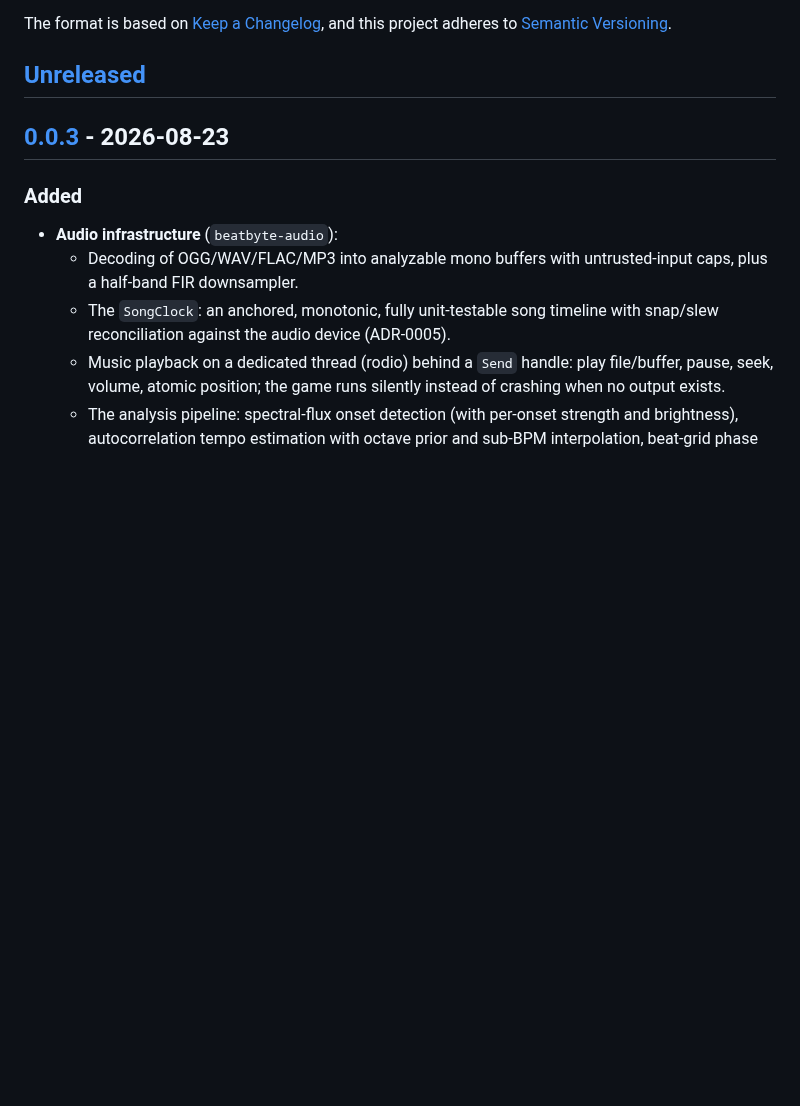
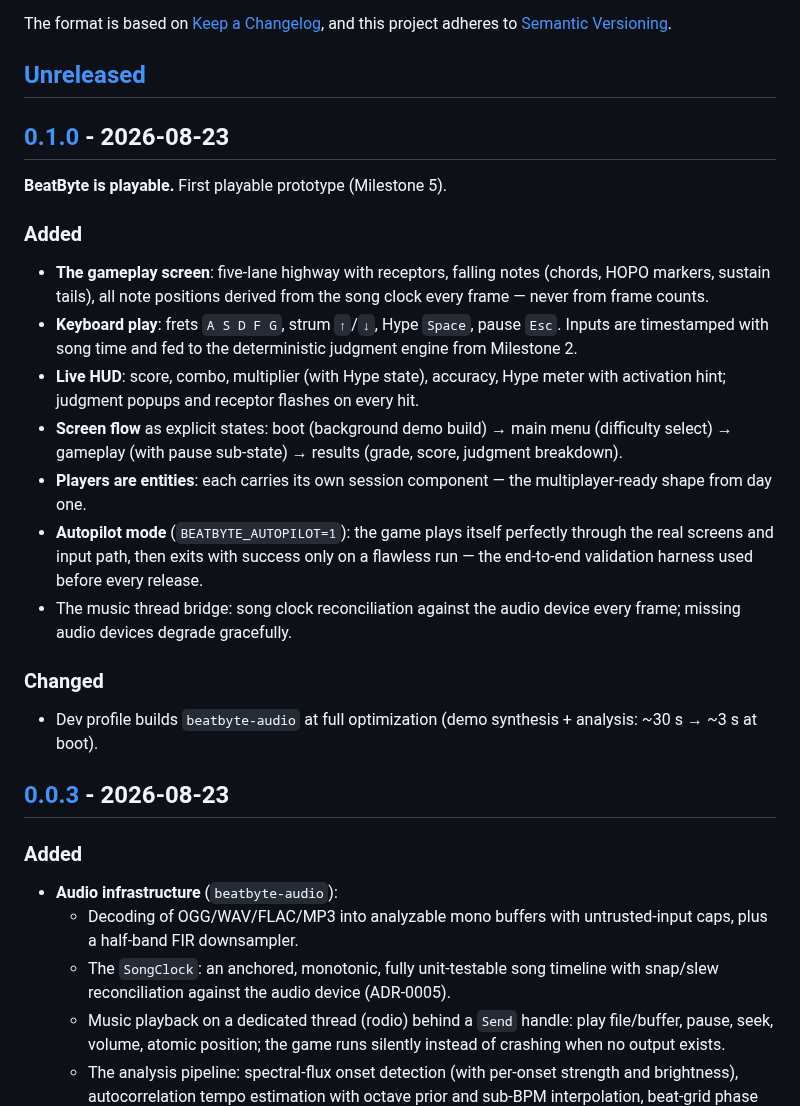
Before and after one commit to pepperonas/beatbyte, a Markdown page: CHANGELOG.md, the part around one of its changes. Rendered like a GitHub page; blank space fills up the shorter version.

```diff
--- a/CHANGELOG.md
+++ b/CHANGELOG.md
@@ -6,6 +6,38 @@ The format is based on [Keep a Changelog](https://keepachangelog.com/en/1.1.0/),
 and this project adheres to [Semantic Versioning](https://semver.org/spec/v2.0.0.html).
 
 ## [Unreleased]
+
+## [0.1.0] - 2026-08-23
+
+**BeatByte is playable.** First playable prototype (Milestone 5).
+
+### Added
+
+- **The gameplay screen**: five-lane highway with receptors, falling
+  notes (chords, HOPO markers, sustain tails), all note positions
+  derived from the song clock every frame — never from frame counts.
+- **Keyboard play**: frets `A S D F G`, strum `↑`/`↓`, Hype `Space`,
+  pause `Esc`. Inputs are timestamped with song time and fed to the
+  deterministic judgment engine from Milestone 2.
+- **Live HUD**: score, combo, multiplier (with Hype state), accuracy,
+  Hype meter with activation hint; judgment popups and receptor
+  flashes on every hit.
+- **Screen flow** as explicit states: boot (background demo build) →
+  main menu (difficulty select) → gameplay (with pause sub-state) →
+  results (grade, score, judgment breakdown).
+- **Players are entities**: each carries its own session component —
+  the multiplayer-ready shape from day one.
+- **Autopilot mode** (`BEATBYTE_AUTOPILOT=1`): the game plays itself
+  perfectly through the real screens and input path, then exits with
+  success only on a flawless run — the end-to-end validation harness
+  used before every release.
+- The music thread bridge: song clock reconciliation against the
+  audio device every frame; missing audio devices degrade gracefully.
+
+### Changed
+
+- Dev profile builds `beatbyte-audio` at full optimization (demo
+  synthesis + analysis: ~30 s → ~3 s at boot).
 
 ## [0.0.3] - 2026-08-23
 
```
Also changed, not shown: other parts of CHANGELOG.md (+2 -1 lines), README.md (+15 -4 lines), docs/development/workflow.md (+20 -3 lines), docs/media/beatbyte-gameplay.png (added), 15 other files.
